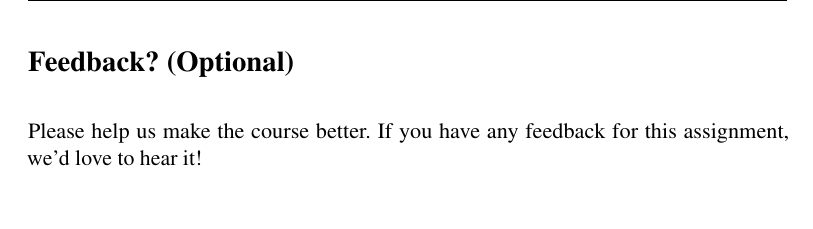
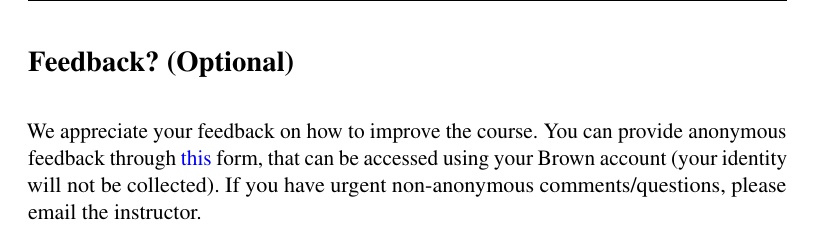
Before and after one commit to BrownCSCI1430/Homework5_CNNs_Template, a LaTeX problem sheet (questions/Homework5_Questions_Template.tex): part of page 18 of 18, cut so that both start at the same text, the shorter picture padded with empty space. Compiled offline with pdfLaTeX.

Commit message:
changed feedback section

```diff
--- a/questions/Homework5_Questions_Template.tex
+++ b/questions/Homework5_Questions_Template.tex
@@ -97,7 +97,7 @@
 \fi
 \textbf{should be on this page}
 }}
-\rfoot{\thepage~/ 16}
+\rfoot{\thepage~/ 17}
 
 
 \date{}
@@ -660,7 +660,7 @@ TODO: Answer here
 %%%%%%%%%%%%%%%%%%%%%%%%%%%%%%%%%%%
 \pagebreak
 \section*{Feedback? (Optional)}
-Please help us make the course better. If you have any feedback for this assignment, we'd love to hear it!
+We appreciate your feedback on how to improve the course. You can provide anonymous feedback through \href{https://forms.gle/uwBwicWfkYH9v6BU6}{this} form, that can be accessed using your Brown account (your identity will not be collected). If you have urgent non-anonymous comments/questions, please email the instructor.
 
 
 % \pagebreak
```
Also changed, not shown: questions/Homework5_Questions_Template.pdf.
